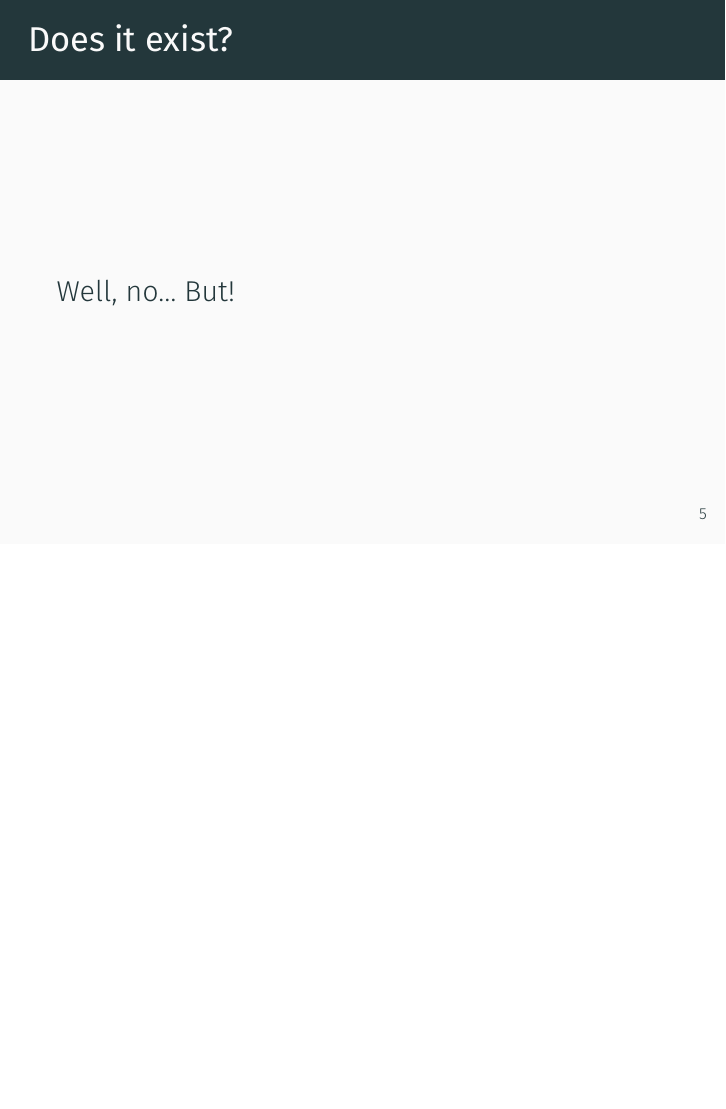
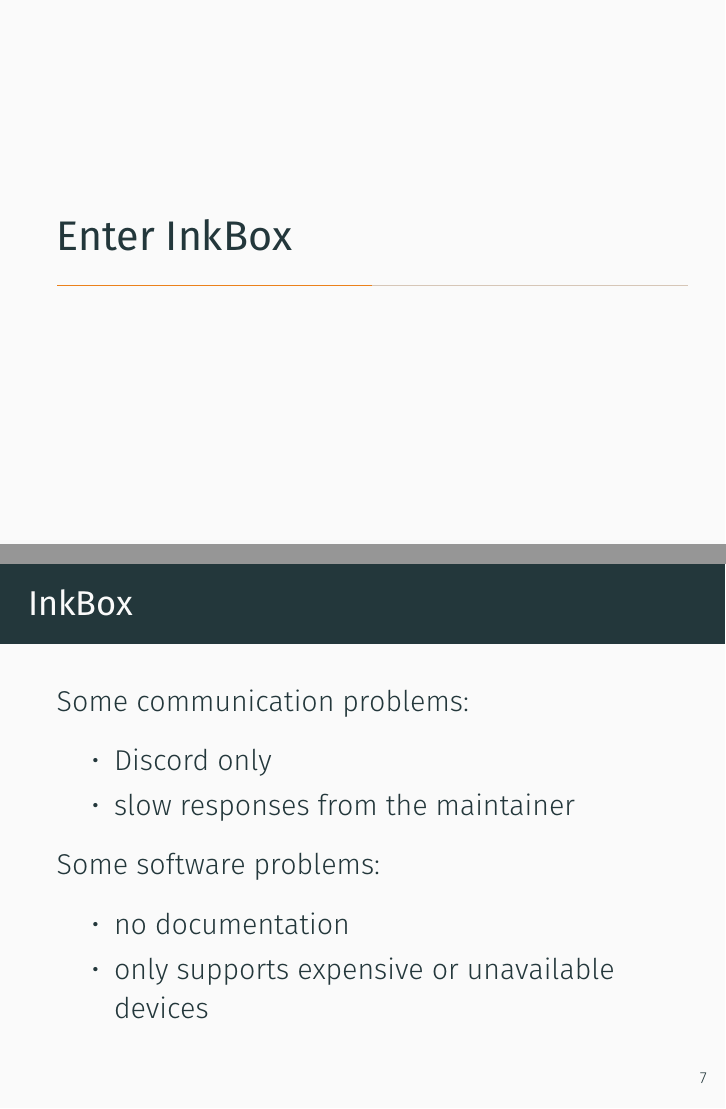
Before and after one commit to aartoni/ereader-slides, LaTeX slides (slides.tex, which reads sections/inkbox.tex): page 21 of 21 before the commit and pages 22 and 28 of 34 after it, the two joined at a grey line, the shorter picture padded with empty space. Compiled offline with XeLaTeX.

Commit message:
feat: add InkBox chapter

```diff
--- /dev/null
+++ b/sections/inkbox.tex
@@ -0,0 +1,2 @@
+\section{Enter InkBox}
+\begin{frame}{InkBox}
@@ -0,0 +11,13 @@
+\begin{frame}{InkBox}
+    Some communication problems:
+    \begin{itemize}
+        \item<2-> Discord only
+        \item<3-> slow responses from the maintainer
+    \end{itemize}
+
+    Some software problems:
+    \begin{itemize}
+        \item<4-> no documentation
+        \item<5-> only supports expensive or unavailable devices
+    \end{itemize}
+\end{frame}
```
Also changed, not shown: slides.tex (+1 -0 lines), assets/clara/device.jpg (added), assets/clara/soldered.png (added), assets/inkbox/library.png (added), assets/inkbox/logo.png (added), assets/inkbox/reader.png (added), sections/inkbox.tex (30 more changed lines).
